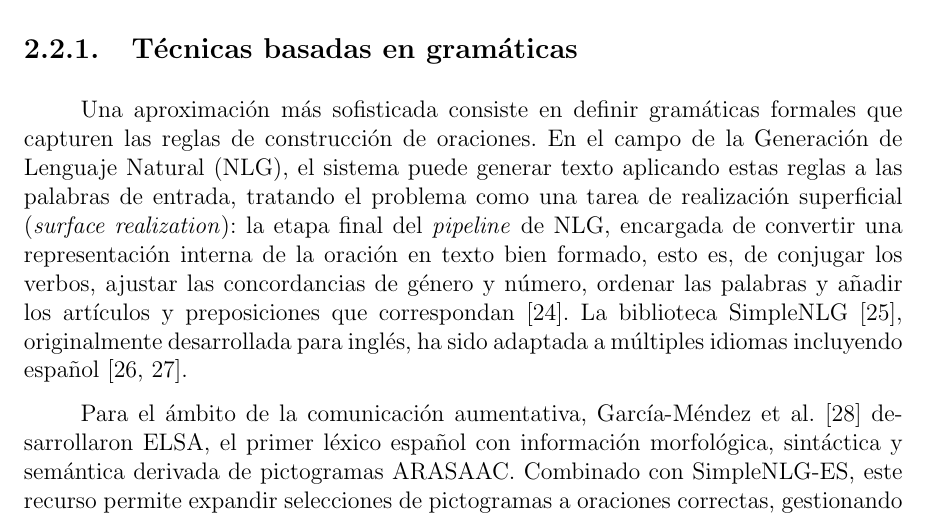
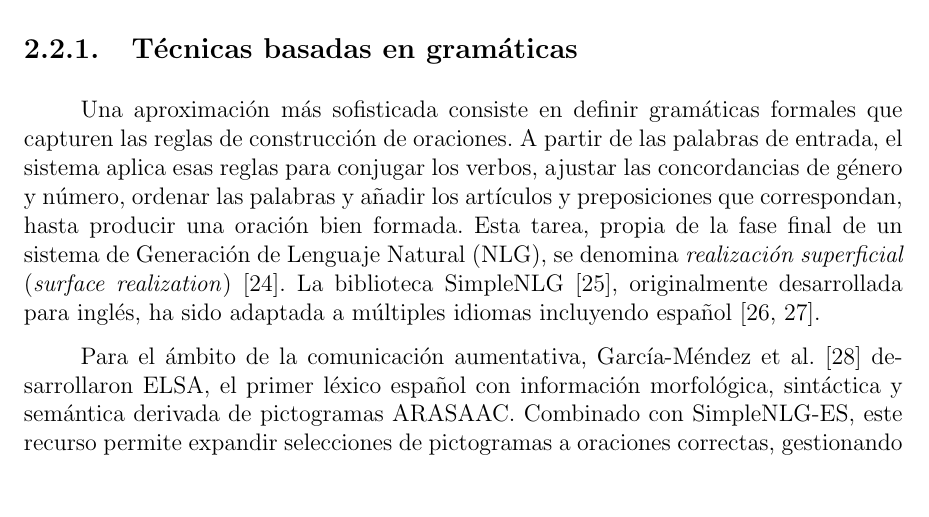
Before and after one commit to Lagaress/tfg-memory, a LaTeX document (main.tex, which reads sections/preface/context.tex): part of page 28 of 127, cut so that both start at the same text, the shorter picture padded with empty space. Compiled offline with pdfLaTeX.

Commit message:
Lead grammar paragraph with what the system does
Reorder the grammar-based techniques paragraph so the concrete actions
(conjugate verbs, agree gender and number, order words, insert articles
and prepositions) appear before the technical name "realización
superficial". The reader meets the term once they already understand
the task it describes.

Co-Authored-By: Claude Opus 4.7 (1M context) <noreply@anthropic.com>

```diff
--- a/sections/preface/context.tex
+++ b/sections/preface/context.tex
@@ -51,7 +51,7 @@ Sin embargo, la tecnología ha permitido crear aproximaciones más avanzadas. Se
 
 \subsection{Técnicas basadas en gramáticas}
 
-Una aproximación más sofisticada consiste en definir gramáticas formales que capturen las reglas de construcción de oraciones. En el campo de la Generación de Lenguaje Natural (NLG), el sistema puede generar texto aplicando estas reglas a las palabras de entrada, tratando el problema como una tarea de realización superficial (\textit{surface realization}): la etapa final del \textit{pipeline} de NLG, encargada de convertir una representación interna de la oración en texto bien formado, esto es, de conjugar los verbos, ajustar las concordancias de género y número, ordenar las palabras y añadir los artículos y preposiciones que correspondan~\cite{gatt2018survey}. La biblioteca SimpleNLG~\cite{gatt2009simplenlg}, originalmente desarrollada para inglés, ha sido adaptada a múltiples idiomas incluyendo español~\cite{ramos2017simplenlg, garciamendez2019spanish}.
+Una aproximación más sofisticada consiste en definir gramáticas formales que capturen las reglas de construcción de oraciones. A partir de las palabras de entrada, el sistema aplica esas reglas para conjugar los verbos, ajustar las concordancias de género y número, ordenar las palabras y añadir los artículos y preposiciones que correspondan, hasta producir una oración bien formada. Esta tarea, propia de la fase final de un sistema de Generación de Lenguaje Natural (NLG), se denomina \textit{realización superficial} (\textit{surface realization})~\cite{gatt2018survey}. La biblioteca SimpleNLG~\cite{gatt2009simplenlg}, originalmente desarrollada para inglés, ha sido adaptada a múltiples idiomas incluyendo español~\cite{ramos2017simplenlg, garciamendez2019spanish}.
 
 Para el ámbito de la comunicación aumentativa, García-Méndez et al.~\cite{garciamendez2018elsa} desarrollaron ELSA, el primer léxico español con información morfológica, sintáctica y semántica derivada de pictogramas ARASAAC. Combinado con SimpleNLG-ES, este recurso permite expandir selecciones de pictogramas a oraciones correctas, gestionando automáticamente la inserción de artículos, la selección de preposiciones y la conjugación verbal. Las gramáticas formales producen resultados predecibles y permiten control fino sobre la generación, aunque su cobertura se limita a las estructuras previstas por las reglas.
 
```
